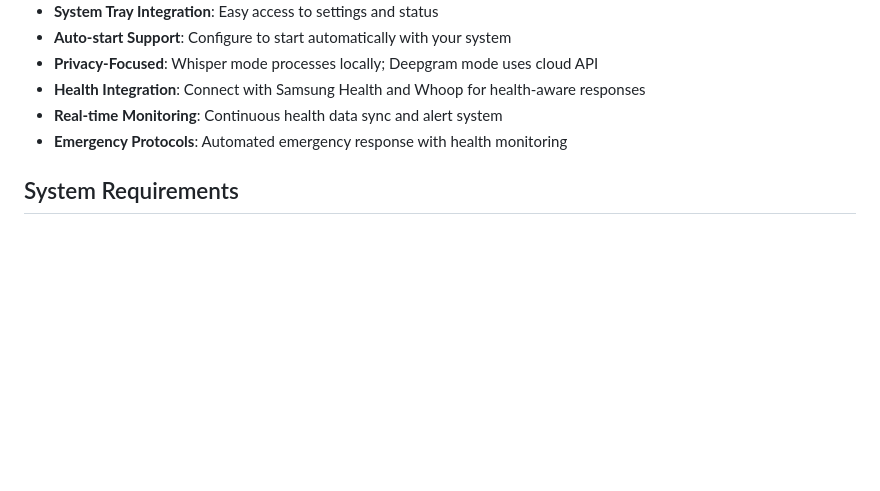
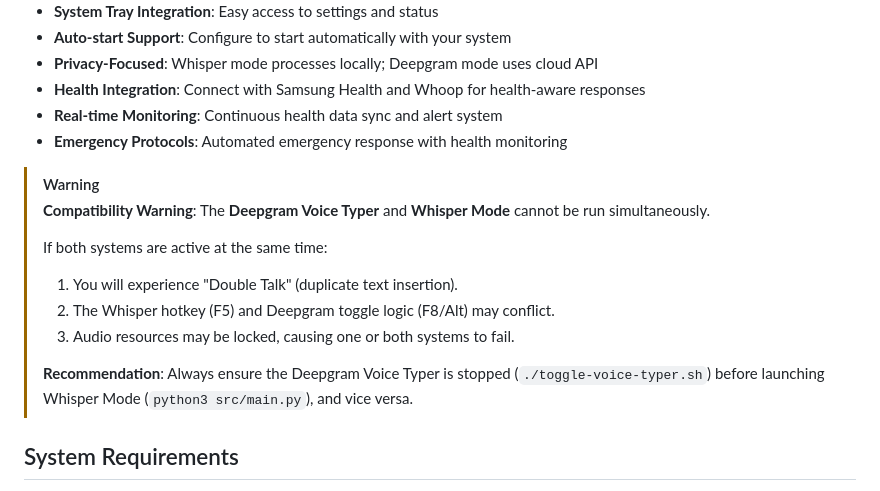
Before and after one commit to ryandakine/voice-to-text-system, a Markdown page: README.md, the part around the change. GitHub-like rendering; blank space fills up the shorter version.

Commit message:
docs: add compatibility warning for simultaneous modes

```diff
--- a/README.md
+++ b/README.md
@@ -20,6 +20,16 @@ A system-wide voice-to-text application for Linux Mint that provides universal s
 - **Health Integration**: Connect with Samsung Health and Whoop for health-aware responses
 - **Real-time Monitoring**: Continuous health data sync and alert system
 - **Emergency Protocols**: Automated emergency response with health monitoring
+
+> [!WARNING]
+> **Compatibility Warning**: The **Deepgram Voice Typer** and **Whisper Mode** cannot be run simultaneously.
+>
+> If both systems are active at the same time:
+> 1. You will experience "Double Talk" (duplicate text insertion).
+> 2. The Whisper hotkey (F5) and Deepgram toggle logic (F8/Alt) may conflict.
+> 3. Audio resources may be locked, causing one or both systems to fail.
+>
+> **Recommendation**: Always ensure the Deepgram Voice Typer is stopped (`./toggle-voice-typer.sh`) before launching Whisper Mode (`python3 src/main.py`), and vice versa.
 
 ## System Requirements
 
```
